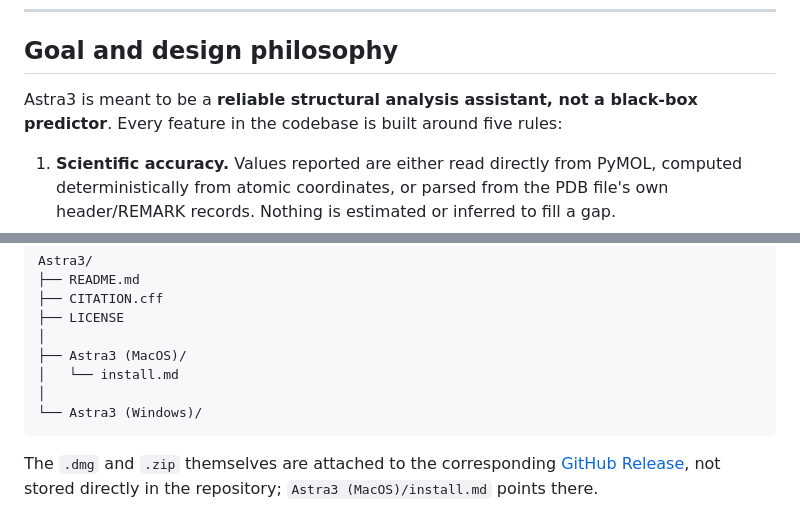
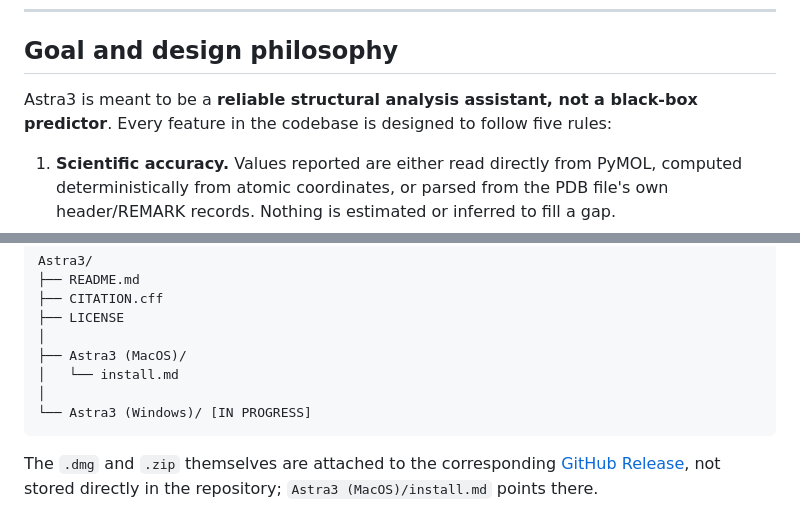
Before and after one commit to andre-aguirre/Astra3, a Markdown page: README.md, 2 parts joined by grey strips. Drawn GitHub-style.

````diff
--- a/README.md
+++ b/README.md
@@ -37,7 +37,7 @@ Beyond single-structure analysis, Astra3 also supports:
 ## Goal and design philosophy
 
 Astra3 is meant to be a **reliable structural analysis assistant, not a
-black-box predictor**. Every feature in the codebase is built around five
+black-box predictor**. Every feature in the codebase is designed to follow five
 rules:
 
 1. **Scientific accuracy.** Values reported are either read directly from
@@ -126,7 +126,7 @@ Astra3/
 ├── Astra3 (MacOS)/
 │   └── install.md
 │
-└── Astra3 (Windows)/
+└── Astra3 (Windows)/ [IN PROGRESS]
 ```
 
 The `.dmg` and `.zip` themselves are attached to the corresponding
````
